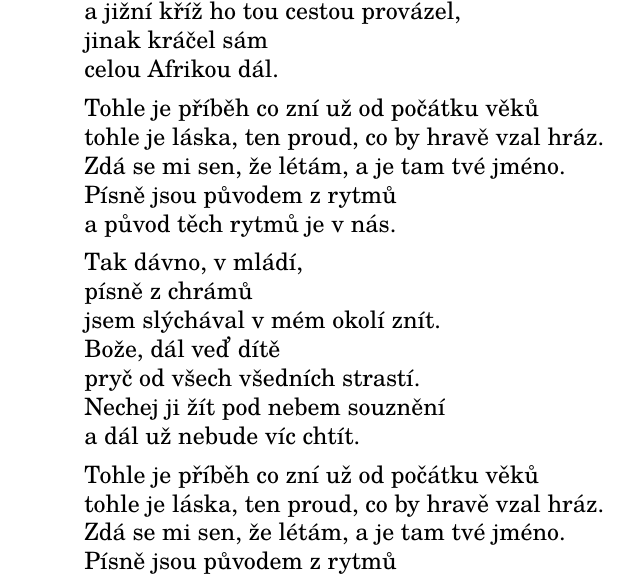
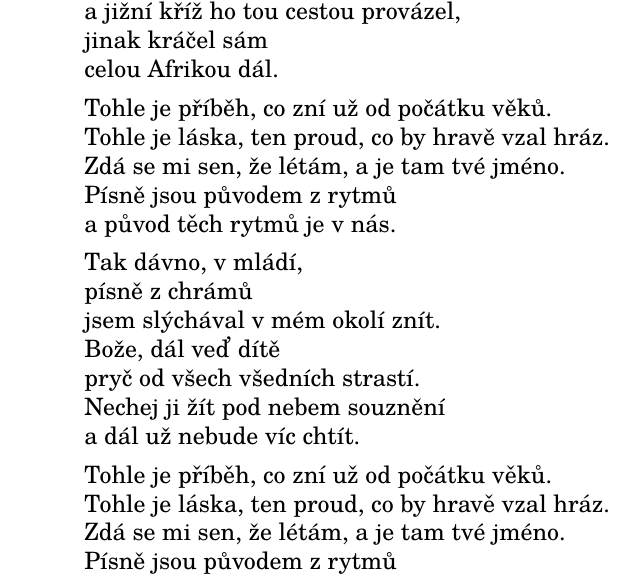
Before and after one commit to Sodalite/texty, a LaTeX document (songbook.tex, which reads translated/celouafrikoudal.tex): part of page 2 of 4, cut so that both start at the same text. Compiled offline with pdfLaTeX.

Commit message:
Fix interpunction.

```diff
--- a/translated/celouafrikoudal.tex
+++ b/translated/celouafrikoudal.tex
@@ -10,8 +10,8 @@ a jižní kříž ho tou cestou provázel, \\
 jinak kráčel sám \\
 celou Afrikou dál.
 
-Tohle je příběh co zní už od počátku věků \\
-tohle je láska, ten proud, co by hravě vzal hráz. \\
+Tohle je příběh, co zní už od počátku věků. \\
+Tohle je láska, ten proud, co by hravě vzal hráz. \\
 Zdá se mi sen, že létám, a je tam tvé jméno. \\
 Písně jsou původem z rytmů \\
 a původ těch rytmů je v nás.
@@ -24,8 +24,8 @@ pryč od všech všedních strastí. \\
 Nechej ji žít pod nebem souznění \\
 a dál už nebude víc chtít.
 
-Tohle je příběh co zní už od počátku věků \\
-tohle je láska, ten proud, co by hravě vzal hráz. \\
+Tohle je příběh, co zní už od počátku věků. \\
+Tohle je láska, ten proud, co by hravě vzal hráz. \\
 Zdá se mi sen, že létám, a je tam tvé jméno. \\
 Písně jsou původem z rytmů \\
 a původ těch rytmů je v nás.
```
